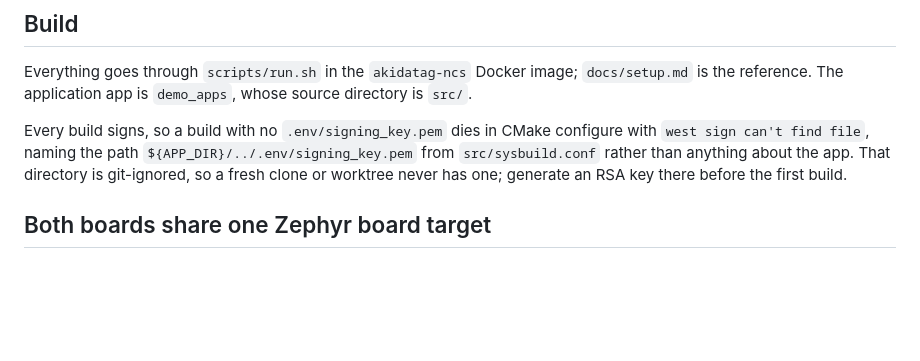
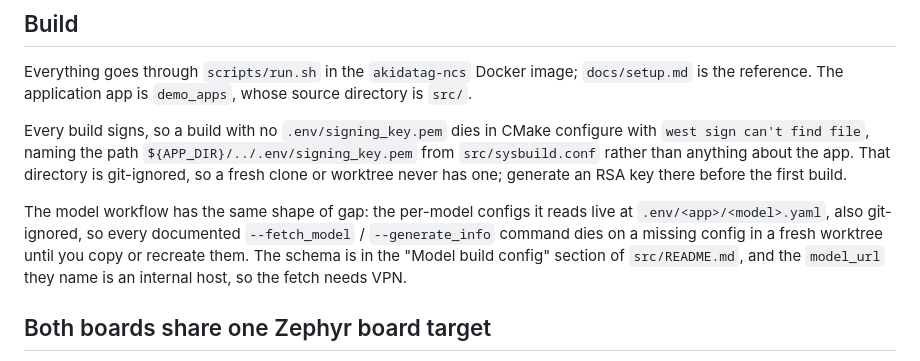
Before and after one commit to Brainchip-Inc/AkidaTag, a Markdown page: AGENTS.md, the part around the change. Rendered like a GitHub page; blank space fills up the shorter version.

Commit message:
docs(agents): note the git-ignored model configs the fetch flow needs

```diff
--- a/AGENTS.md
+++ b/AGENTS.md
@@ -13,6 +13,12 @@ Every build signs, so a build with no `.env/signing_key.pem` dies in CMake confi
 `west sign can't find file`, naming the path `${APP_DIR}/../.env/signing_key.pem` from
 `src/sysbuild.conf` rather than anything about the app. That directory is git-ignored, so a
 fresh clone or worktree never has one; generate an RSA key there before the first build.
+
+The model workflow has the same shape of gap: the per-model configs it reads live at
+`.env/<app>/<model>.yaml`, also git-ignored, so every documented `--fetch_model` /
+`--generate_info` command dies on a missing config in a fresh worktree until you copy or
+recreate them. The schema is in the "Model build config" section of `src/README.md`, and the
+`model_url` they name is an internal host, so the fetch needs VPN.
 
 ## Both boards share one Zephyr board target
 
```
